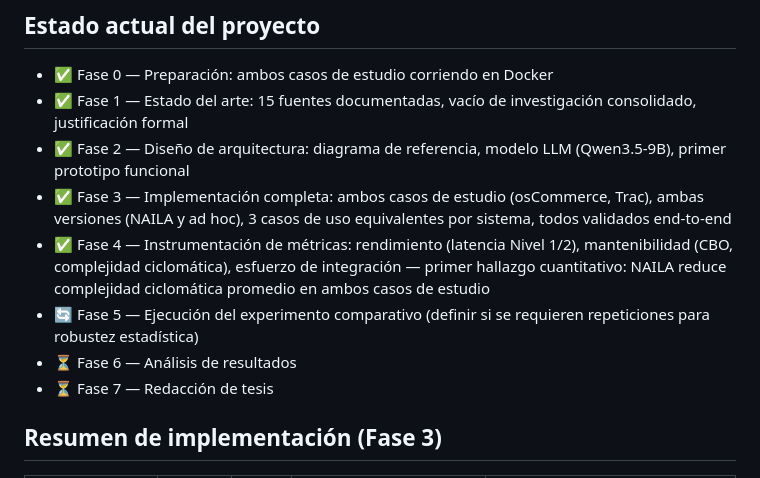
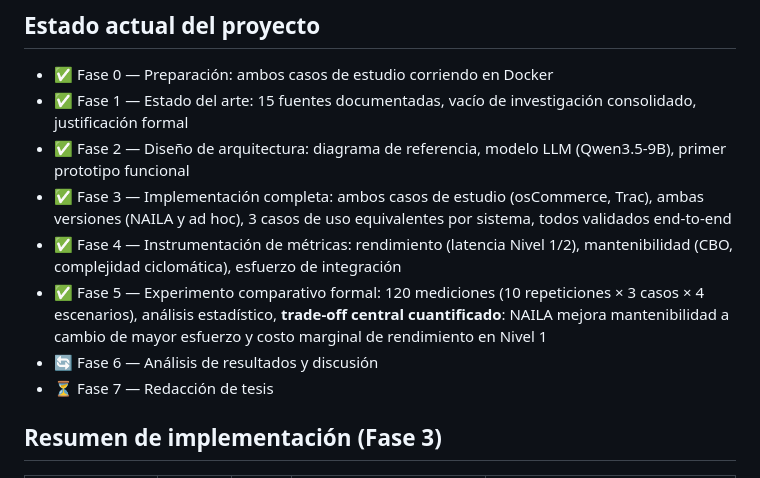
Before and after one commit to KennethCendales/naila-thesis, a Markdown page: README.md, the part around the change. Rendered like a GitHub page.

Commit message:
Día 26: bitácora y README actualizados - Fase 5 (experimento comparativo) cerrada

```diff
--- a/README.md
+++ b/README.md
@@ -14,9 +14,9 @@ NAILA propone y valida empíricamente una arquitectura (Anti-Corruption Layer +
 - ✅ Fase 1 — Estado del arte: 15 fuentes documentadas, vacío de investigación consolidado, justificación formal
 - ✅ Fase 2 — Diseño de arquitectura: diagrama de referencia, modelo LLM (Qwen3.5-9B), primer prototipo funcional
 - ✅ Fase 3 — Implementación completa: ambos casos de estudio (osCommerce, Trac), ambas versiones (NAILA y ad hoc), 3 casos de uso equivalentes por sistema, todos validados end-to-end
-- ✅ Fase 4 — Instrumentación de métricas: rendimiento (latencia Nivel 1/2), mantenibilidad (CBO, complejidad ciclomática), esfuerzo de integración — primer hallazgo cuantitativo: NAILA reduce complejidad ciclomática promedio en ambos casos de estudio
-- 🔄 Fase 5 — Ejecución del experimento comparativo (definir si se requieren repeticiones para robustez estadística)
-- ⏳ Fase 6 — Análisis de resultados
+- ✅ Fase 4 — Instrumentación de métricas: rendimiento (latencia Nivel 1/2), mantenibilidad (CBO, complejidad ciclomática), esfuerzo de integración
+- ✅ Fase 5 — Experimento comparativo formal: 120 mediciones (10 repeticiones × 3 casos × 4 escenarios), análisis estadístico, **trade-off central cuantificado**: NAILA mejora mantenibilidad a cambio de mayor esfuerzo y costo marginal de rendimiento en Nivel 1
+- 🔄 Fase 6 — Análisis de resultados y discusión
 - ⏳ Fase 7 — Redacción de tesis
 
 ## Resumen de implementación (Fase 3)
```
Also changed, not shown: investigacion/bitacora.md (+26 -0 lines).
